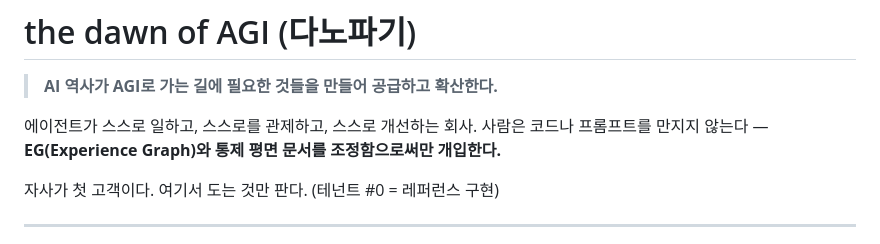
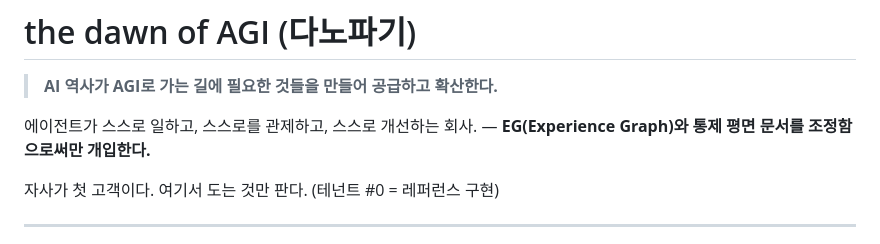
Before and after one commit to mrgrit/dawnofagi, a Markdown page: README.md, the part around the change. Rendered like a GitHub page.

```diff
--- a/README.md
+++ b/README.md
@@ -3,7 +3,7 @@
 > **AI 역사가 AGI로 가는 길에 필요한 것들을 만들어 공급하고 확산한다.**
 
 에이전트가 스스로 일하고, 스스로를 관제하고, 스스로 개선하는 회사.
-사람은 코드나 프롬프트를 만지지 않는다 — **EG(Experience Graph)와 통제 평면 문서를 조정함으로써만 개입한다.**
+— **EG(Experience Graph)와 통제 평면 문서를 조정함으로써만 개입한다.**
 
 자사가 첫 고객이다. 여기서 도는 것만 판다. (테넌트 #0 = 레퍼런스 구현)
 
```
